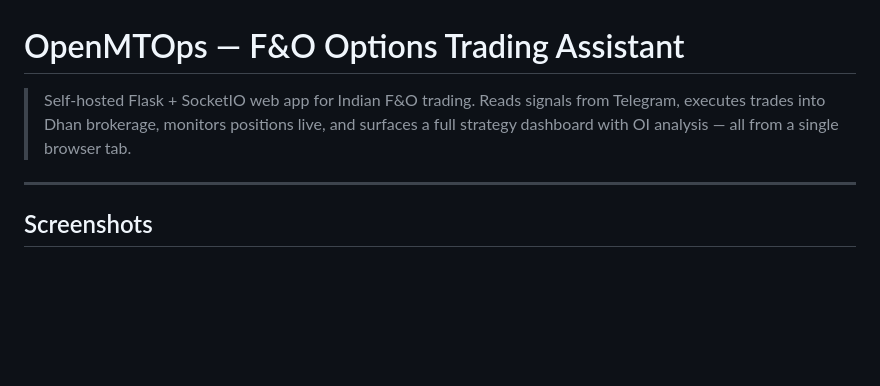
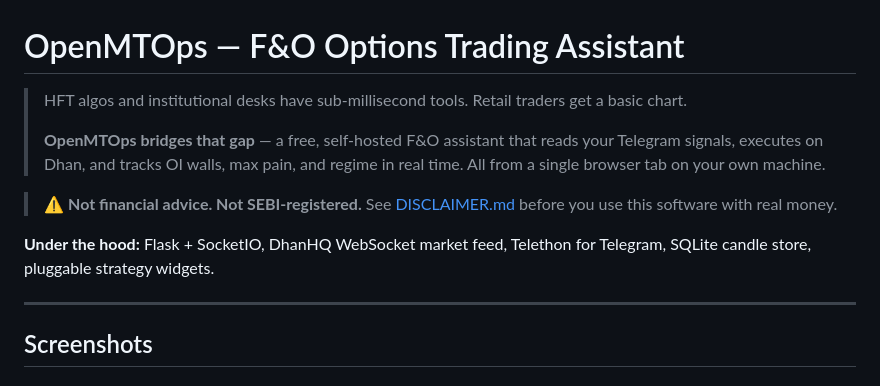
Before and after one commit to CApsUNlocked123/openmtops, a Markdown page: README.md, the part around the change. Drawn GitHub-style; blank space fills up the shorter version.

```diff
--- a/README.md
+++ b/README.md
@@ -1,6 +1,12 @@
 # OpenMTOps — F&O Options Trading Assistant
 
-> Self-hosted Flask + SocketIO web app for Indian F&O trading. Reads signals from Telegram, executes trades into Dhan brokerage, monitors positions live, and surfaces a full strategy dashboard with OI analysis — all from a single browser tab.
+> HFT algos and institutional desks have sub-millisecond tools. Retail traders get a basic chart.
+>
+> **OpenMTOps bridges that gap** — a free, self-hosted F&O assistant that reads your Telegram signals, executes on Dhan, and tracks OI walls, max pain, and regime in real time. All from a single browser tab on your own machine.
+
+> ⚠️ **Not financial advice. Not SEBI-registered.** See [DISCLAIMER.md](DISCLAIMER.md) before you use this software with real money.
+
+**Under the hood:** Flask + SocketIO, DhanHQ WebSocket market feed, Telethon for Telegram, SQLite candle store, pluggable strategy widgets.
 
 ---
 
```
Also changed, not shown: DISCLAIMER.md (added, +97 -0 lines).
